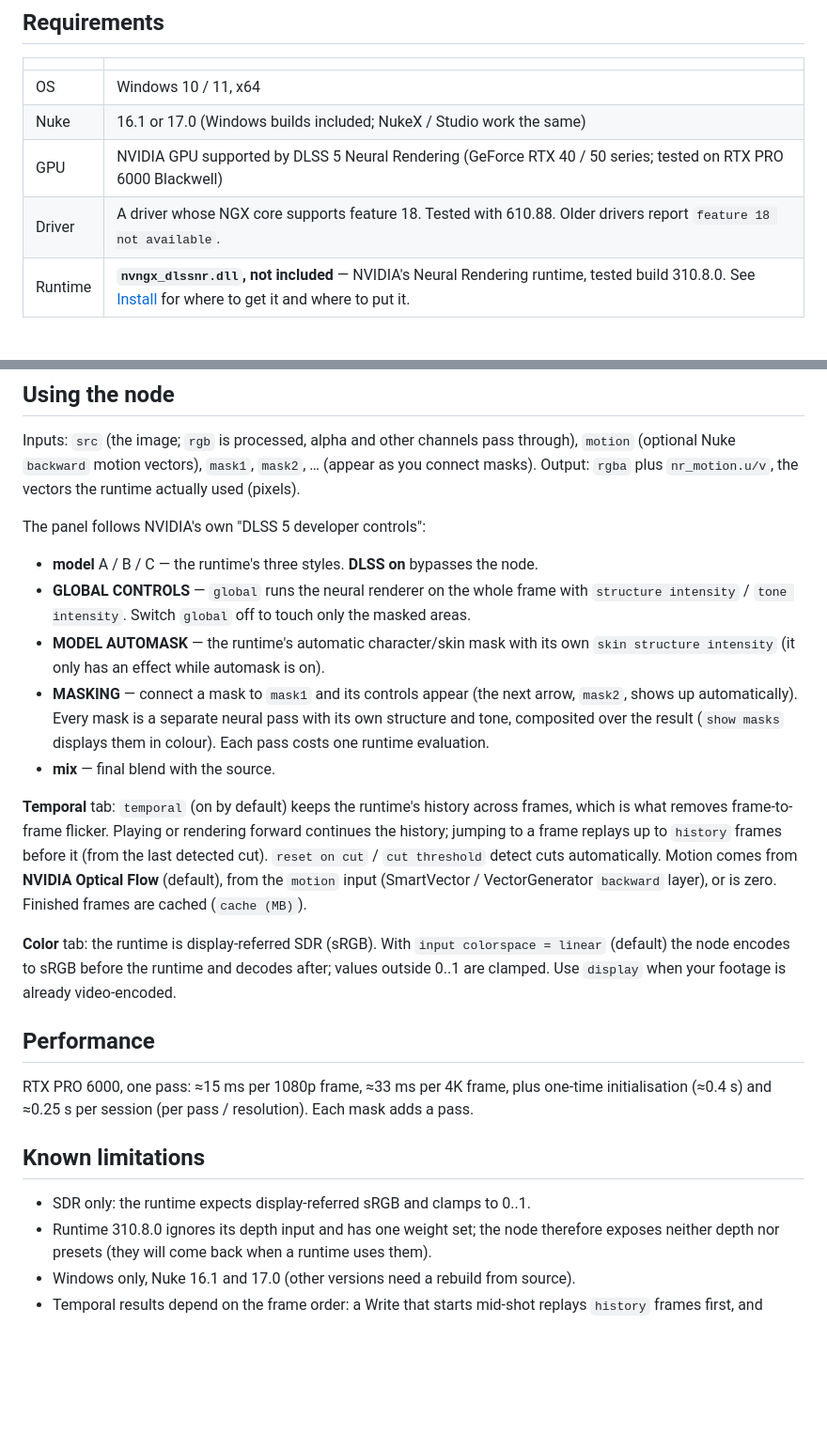
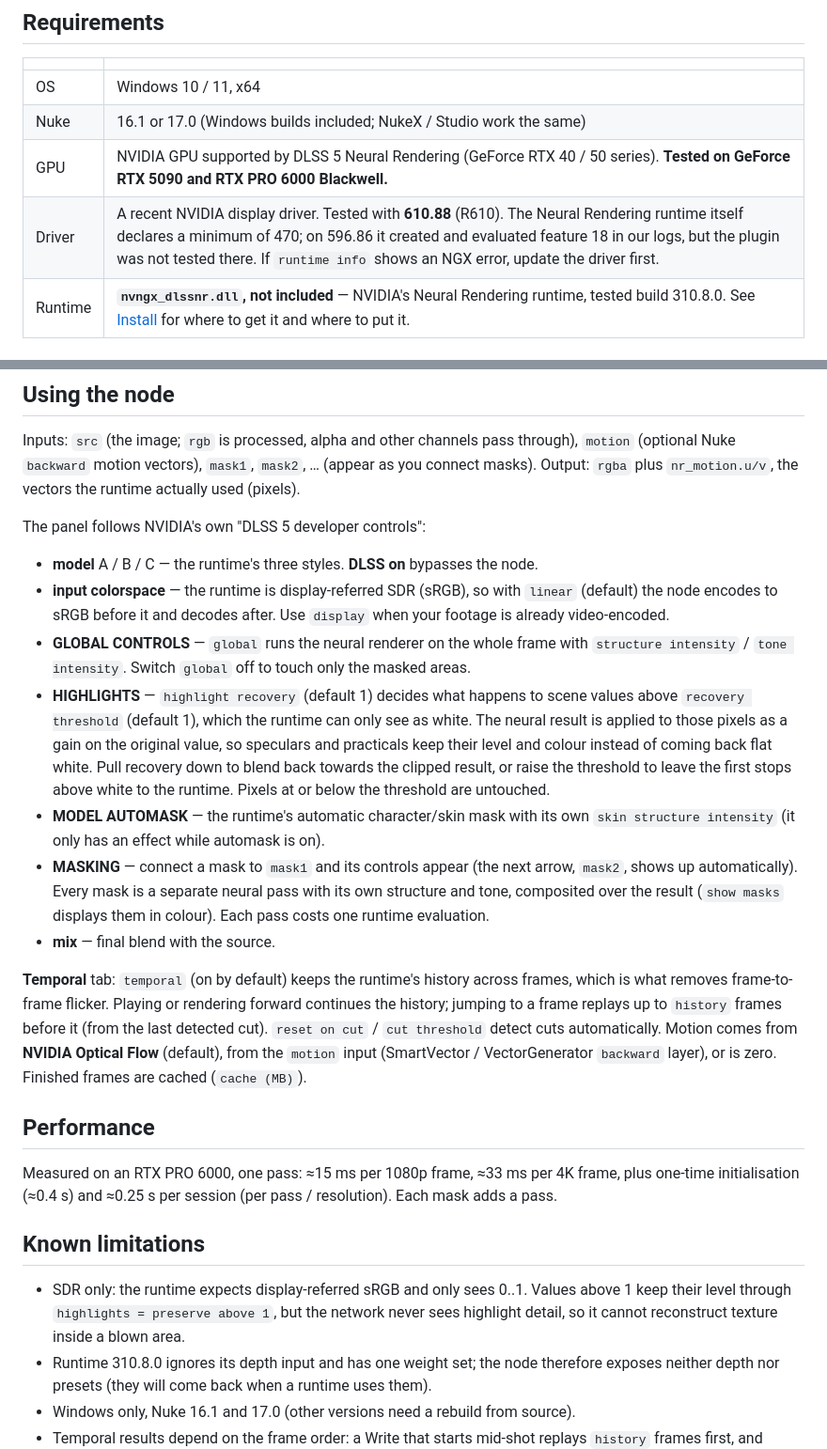
Before and after one commit to AlesUshakou/sNeuralRender, a Markdown page: README.md, 2 parts joined by grey strips. Shown at 94% size. Rendered like a GitHub page; blank space fills up the shorter version.

Commit message:
sNeuralRender v0.5: README (highlight recovery, layout, tested GPUs)

```diff
--- a/README.md
+++ b/README.md
@@ -35,8 +35,8 @@ motion vectors. `sNeuralRender-vX.Y-win64.zip` covers Nuke 16.1 and 17.0 on Wind
 |---|---|
 | OS | Windows 10 / 11, x64 |
 | Nuke | 16.1 or 17.0 (Windows builds included; NukeX / Studio work the same) |
-| GPU | NVIDIA GPU supported by DLSS 5 Neural Rendering (GeForce RTX 40 / 50 series; tested on RTX PRO 6000 Blackwell) |
-| Driver | A driver whose NGX core supports feature 18. Tested with 610.88. Older drivers report `feature 18 not available`. |
+| GPU | NVIDIA GPU supported by DLSS 5 Neural Rendering (GeForce RTX 40 / 50 series). **Tested on GeForce RTX 5090 and RTX PRO 6000 Blackwell.** |
+| Driver | A recent NVIDIA display driver. Tested with **610.88** (R610). The Neural Rendering runtime itself declares a minimum of 470; on 596.86 it created and evaluated feature 18 in our logs, but the plugin was not tested there. If `runtime info` shows an NGX error, update the driver first. |
 | Runtime | **`nvngx_dlssnr.dll`, not included** — NVIDIA's Neural Rendering runtime, tested build 310.8.0. See [Install](#install) for where to get it and where to put it. |
 
 ## Install
@@ -123,8 +123,17 @@ masks). Output: `rgba` plus `nr_motion.u/v`, the vectors the runtime actually us
 The panel follows NVIDIA's own "DLSS 5 developer controls":
 
 - **model** A / B / C — the runtime's three styles. **DLSS on** bypasses the node.
+- **input colorspace** — the runtime is display-referred SDR (sRGB), so with `linear` (default)
+  the node encodes to sRGB before it and decodes after. Use `display` when your footage is
+  already video-encoded.
 - **GLOBAL CONTROLS** — `global` runs the neural renderer on the whole frame with
   `structure intensity` / `tone intensity`. Switch `global` off to touch only the masked areas.
+- **HIGHLIGHTS** — `highlight recovery` (default 1) decides what happens to scene values above
+  `recovery threshold` (default 1), which the runtime can only see as white. The neural result is
+  applied to those pixels as a gain on the original value, so speculars and practicals keep their
+  level and colour instead of coming back flat white. Pull recovery down to blend back towards the
+  clipped result, or raise the threshold to leave the first stops above white to the runtime.
+  Pixels at or below the threshold are untouched.
 - **MODEL AUTOMASK** — the runtime's automatic character/skin mask with its own
   `skin structure intensity` (it only has an effect while automask is on).
 - **MASKING** — connect a mask to `mask1` and its controls appear (the next arrow, `mask2`,
@@ -140,18 +149,16 @@ jumping to a frame replays up to `history` frames before it (from the last detec
 Flow** (default), from the `motion` input (SmartVector / VectorGenerator `backward` layer), or is
 zero. Finished frames are cached (`cache (MB)`).
 
-**Color** tab: the runtime is display-referred SDR (sRGB). With `input colorspace = linear`
-(default) the node encodes to sRGB before the runtime and decodes after; values outside 0..1
-are clamped. Use `display` when your footage is already video-encoded.
-
 ## Performance
 
-RTX PRO 6000, one pass: ≈15 ms per 1080p frame, ≈33 ms per 4K frame, plus one-time
+Measured on an RTX PRO 6000, one pass: ≈15 ms per 1080p frame, ≈33 ms per 4K frame, plus one-time
 initialisation (≈0.4 s) and ≈0.25 s per session (per pass / resolution). Each mask adds a pass.
 
 ## Known limitations
 
-- SDR only: the runtime expects display-referred sRGB and clamps to 0..1.
+- SDR only: the runtime expects display-referred sRGB and only sees 0..1. Values above 1 keep
+  their level through `highlights = preserve above 1`, but the network never sees highlight detail,
+  so it cannot reconstruct texture inside a blown area.
 - Runtime 310.8.0 ignores its depth input and has one weight set; the node therefore exposes
   neither depth nor presets (they will come back when a runtime uses them).
 - Windows only, Nuke 16.1 and 17.0 (other versions need a rebuild from source).
```
Also changed, not shown: other parts of README.md (+1 -1 lines).
